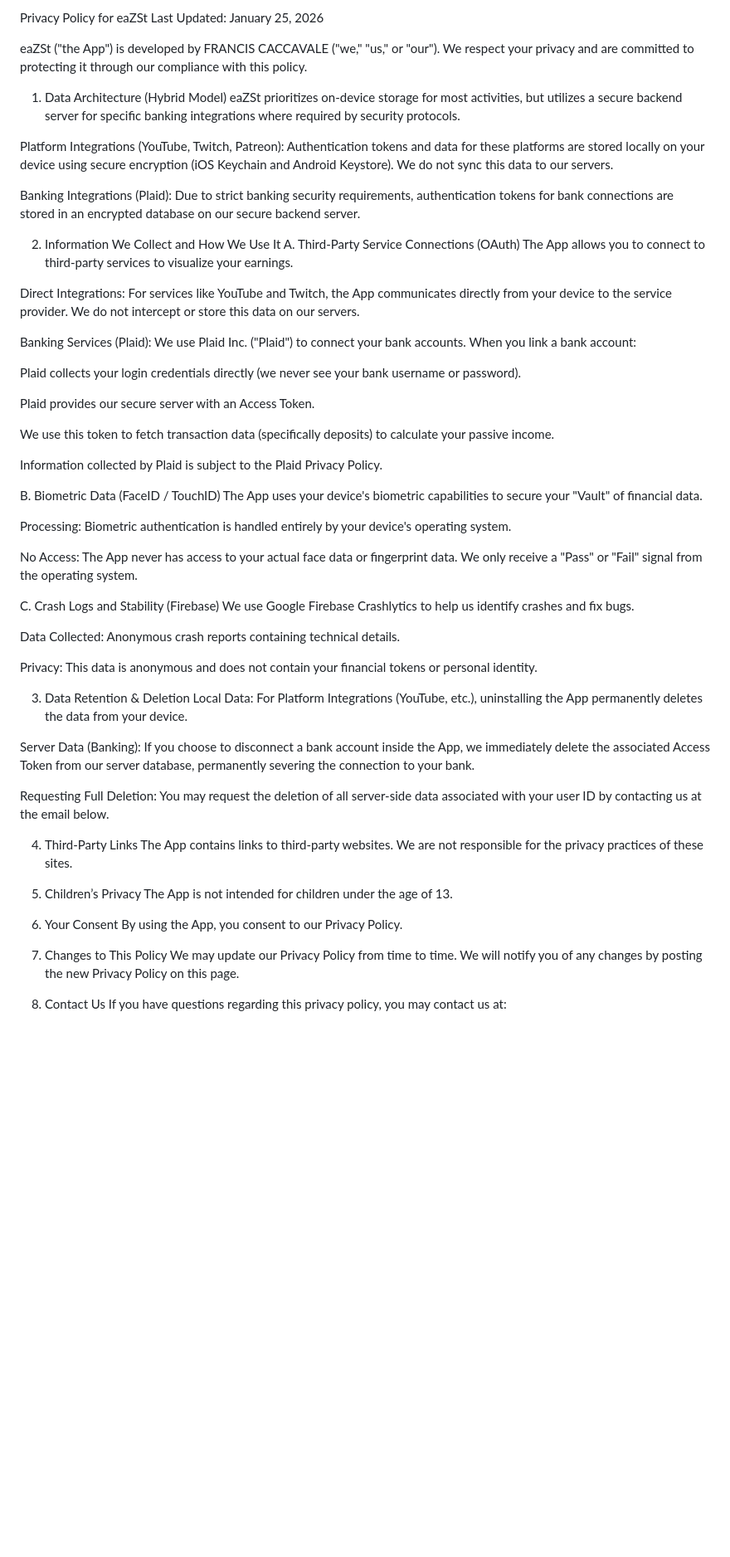
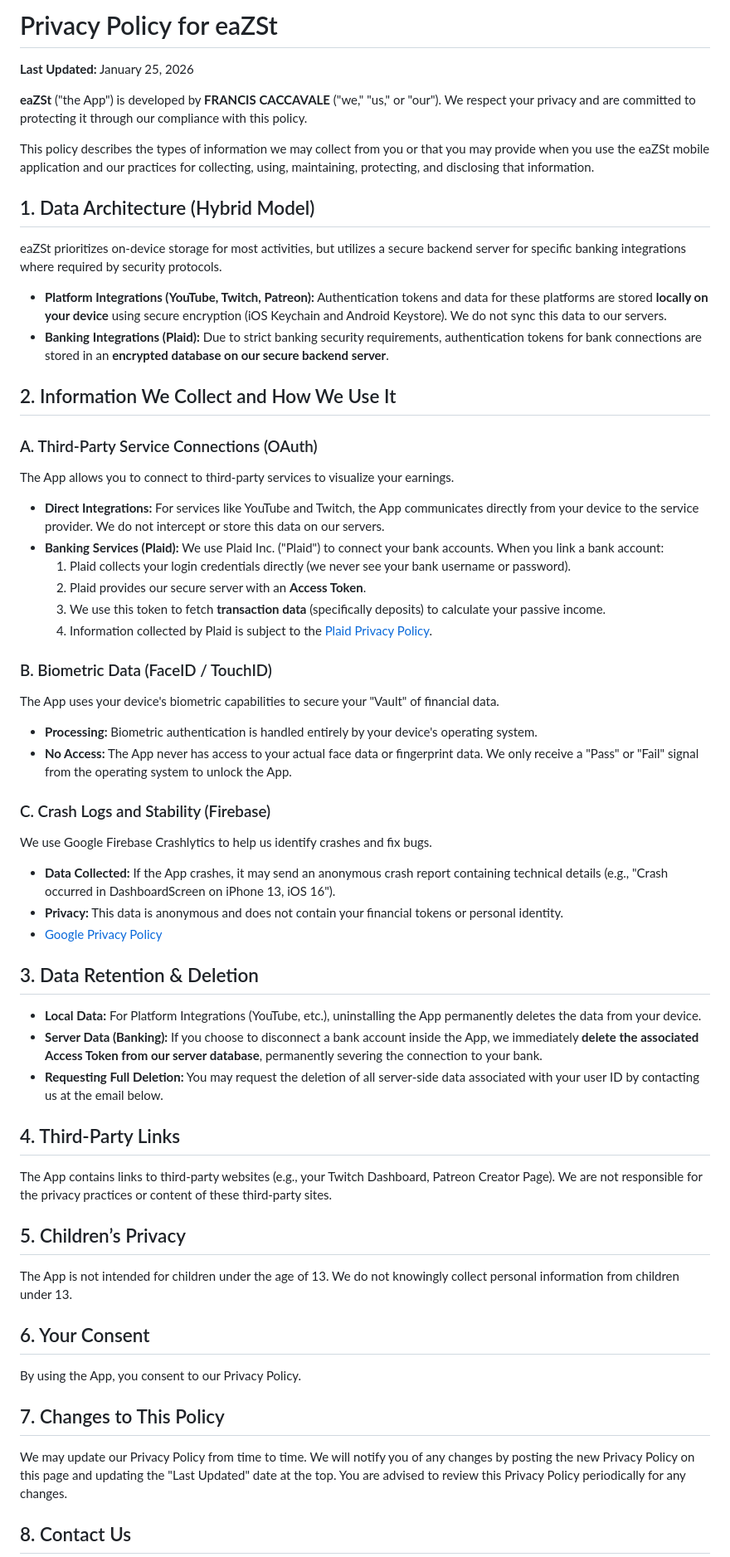
Before and after one commit to frncscccvl/eaZSt-web, a Markdown page: privacy/privacy.md, the part around one of its changes. Shown at 83% size. GitHub-like rendering; blank space fills up the shorter version.

```diff
--- a/privacy/privacy.md
+++ b/privacy/privacy.md
@@ -1,64 +1,58 @@
-Privacy Policy for eaZSt
-Last Updated: January 25, 2026
+# Privacy Policy for eaZSt
 
-eaZSt ("the App") is developed by FRANCIS CACCAVALE ("we," "us," or "our"). We respect your privacy and are committed to protecting it through our compliance with this policy.
+**Last Updated:** January 25, 2026
 
-1. Data Architecture (Hybrid Model)
+**eaZSt** ("the App") is developed by **FRANCIS CACCAVALE** ("we," "us," or "our"). We respect your privacy and are committed to protecting it through our compliance with this policy.
+
+This policy describes the types of information we may collect from you or that you may provide when you use the eaZSt mobile application and our practices for collecting, using, maintaining, protecting, and disclosing that information.
+
+## 1. Data Architecture (Hybrid Model)
 eaZSt prioritizes on-device storage for most activities, but utilizes a secure backend server for specific banking integrations where required by security protocols.
 
-Platform Integrations (YouTube, Twitch, Patreon): Authentication tokens and data for these platforms are stored locally on your device using secure encryption (iOS Keychain and Android Keystore). We do not sync this data to our servers.
+* **Platform Integrations (YouTube, Twitch, Patreon):** Authentication tokens and data for these platforms are stored **locally on your device** using secure encryption (iOS Keychain and Android Keystore). We do not sync this data to our servers.
+* **Banking Integrations (Plaid):** Due to strict banking security requirements, authentication tokens for bank connections are stored in an **encrypted database on our secure backend server**.
 
-Banking Integrations (Plaid): Due to strict banking security requirements, authentication tokens for bank connections are stored in an encrypted database on our secure backend server.
+## 2. Information We Collect and How We Use It
 
-2. Information We Collect and How We Use It
-A. Third-Party Service Connections (OAuth)
+### A. Third-Party Service Connections (OAuth)
 The App allows you to connect to third-party services to visualize your earnings.
 
-Direct Integrations: For services like YouTube and Twitch, the App communicates directly from your device to the service provider. We do not intercept or store this data on our servers.
+* **Direct Integrations:** For services like YouTube and Twitch, the App communicates directly from your device to the service provider. We do not intercept or store this data on our servers.
+* **Banking Services (Plaid):** We use Plaid Inc. ("Plaid") to connect your bank accounts. When you link a bank account:
+  1. Plaid collects your login credentials directly (we never see your bank username or password).
+  2. Plaid provides our secure server with an **Access Token**.
+  3. We use this token to fetch **transaction data** (specifically deposits) to calculate your passive income.
+  4. Information collected by Plaid is subject to the [Plaid Privacy Policy](https://plaid.com/legal/#end-user-privacy-policy).
 
-Banking Services (Plaid): We use Plaid Inc. ("Plaid") to connect your bank accounts. When you link a bank account:
+### B. Biometric Data (FaceID / TouchID)
+The App uses your device's biometric capabilities to secure your "Vault" of financial data.
+* **Processing:** Biometric authentication is handled entirely by your device's operating system.
+* **No Access:** The App never has access to your actual face data or fingerprint data. We only receive a "Pass" or "Fail" signal from the operating system to unlock the App.
 
-Plaid collects your login credentials directly (we never see your bank username or password).
+### C. Crash Logs and Stability (Firebase)
+We use Google Firebase Crashlytics to help us identify crashes and fix bugs.
+* **Data Collected:** If the App crashes, it may send an anonymous crash report containing technical details (e.g., "Crash occurred in DashboardScreen on iPhone 13, iOS 16").
+* **Privacy:** This data is anonymous and does not contain your financial tokens or personal identity.
+* [Google Privacy Policy](https://policies.google.com/privacy)
 
-Plaid provides our secure server with an Access Token.
+## 3. Data Retention & Deletion
 
-We use this token to fetch transaction data (specifically deposits) to calculate your passive income.
+* **Local Data:** For Platform Integrations (YouTube, etc.), uninstalling the App permanently deletes the data from your device.
+* **Server Data (Banking):** If you choose to disconnect a bank account inside the App, we immediately **delete the associated Access Token from our server database**, permanently severing the connection to your bank.
+* **Requesting Full Deletion:** You may request the deletion of all server-side data associated with your user ID by contacting us at the email below.
 
-Information collected by Plaid is subject to the Plaid Privacy Policy.
+## 4. Third-Party Links
+The App contains links to third-party websites (e.g., your Twitch Dashboard, Patreon Creator Page). We are not responsible for the privacy practices or content of these third-party sites.
 
-B. Biometric Data (FaceID / TouchID)
-The App uses your device's biometric capabilities to secure your "Vault" of financial data.
+## 5. Children’s Privacy
+The App is not intended for children under the age of 13. We do not knowingly collect personal information from children under 13.
 
-Processing: Biometric authentication is handled entirely by your device's operating system.
-
-No Access: The App never has access to your actual face data or fingerprint data. We only receive a "Pass" or "Fail" signal from the operating system.
-
-C. Crash Logs and Stability (Firebase)
-We use Google Firebase Crashlytics to help us identify crashes and fix bugs.
-
-Data Collected: Anonymous crash reports containing technical details.
-
-Privacy: This data is anonymous and does not contain your financial tokens or personal identity.
-
-3. Data Retention & Deletion
-Local Data: For Platform Integrations (YouTube, etc.), uninstalling the App permanently deletes the data from your device.
-
-Server Data (Banking): If you choose to disconnect a bank account inside the App, we immediately delete the associated Access Token from our server database, permanently severing the connection to your bank.
-
-Requesting Full Deletion: You may request the deletion of all server-side data associated with your user ID by contacting us at the email below.
-
-4. Third-Party Links
-The App contains links to third-party websites. We are not responsible for the privacy practices of these sites.
-
-5. Children’s Privacy
-The App is not intended for children under the age of 13.
-
-6. Your Consent
+## 6. Your Consent
 By using the App, you consent to our Privacy Policy.
 
-7. Changes to This Policy
-We may update our Privacy Policy from time to time. We will notify you of any changes by posting the new Privacy Policy on this page.
+## 7. Changes to This Policy
+We may update our Privacy Policy from time to time. We will notify you of any changes by posting the new Privacy Policy on this page and updating the "Last Updated" date at the top. You are advised to review this Privacy Policy periodically for any changes.
 
-8. Contact Us
+## 8. Contact Us
 If you have questions regarding this privacy policy, you may contact us at:
 
```
Also changed, not shown: other parts of privacy/privacy.md (+2 -3 lines).
